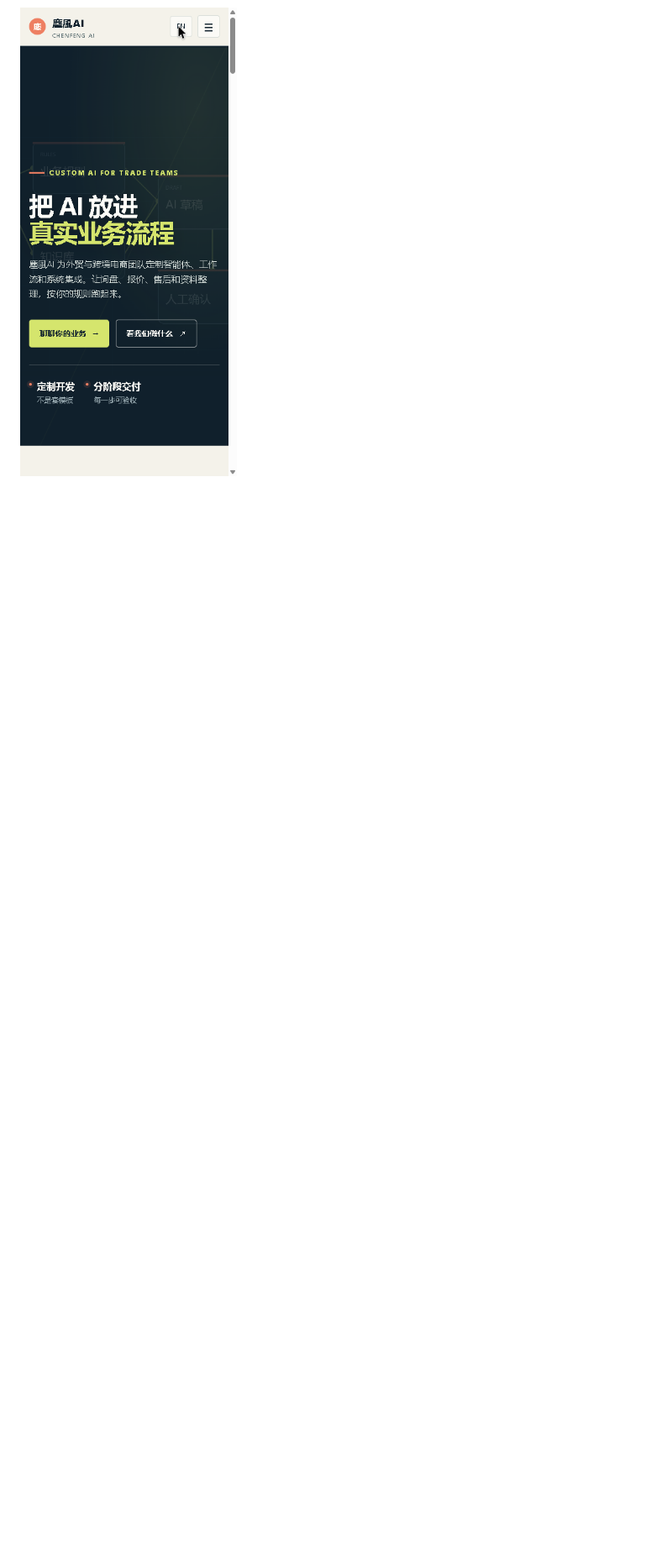
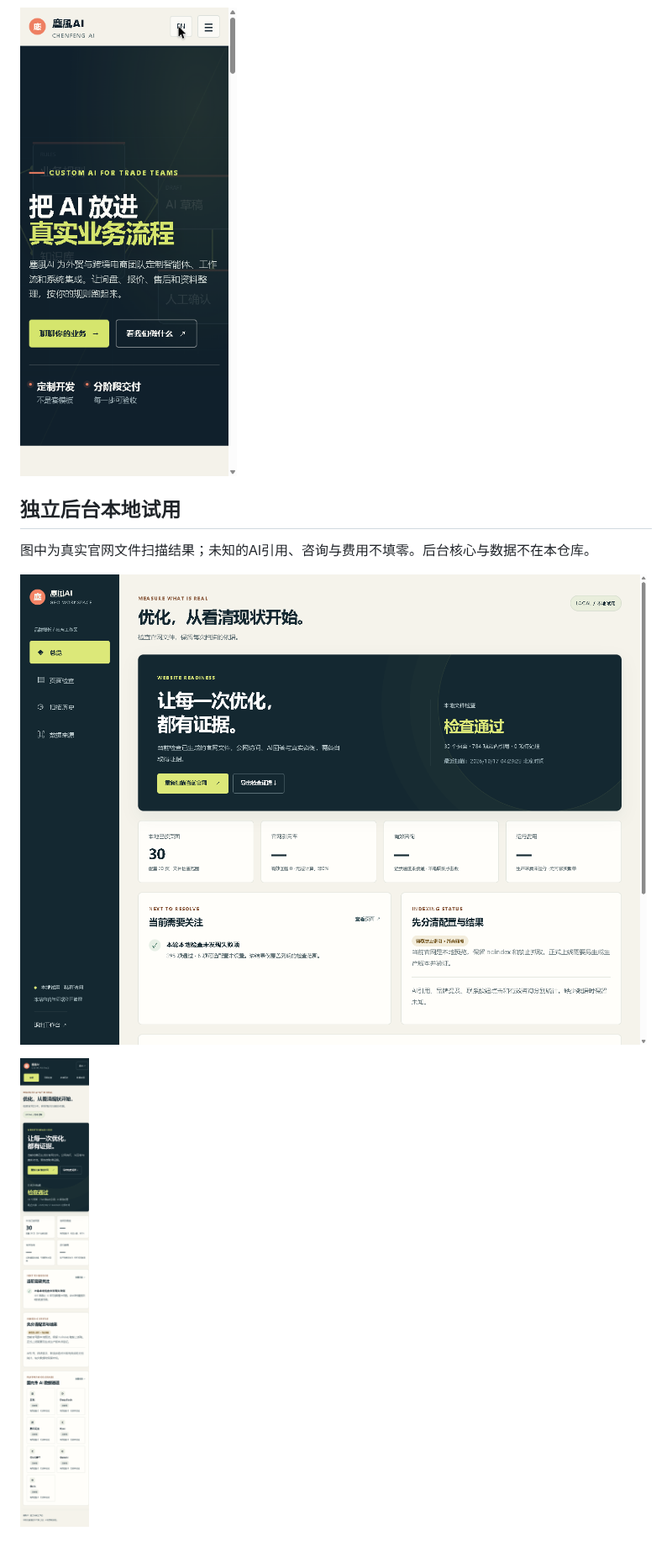
Before and after one commit to markcraddockxmzqntb-lgtm/chenfeng-ai-website-public, a Markdown page: README.md, the part around one of its changes. Shown at 84% size. Drawn GitHub-style; pictures changed too: dashboard-desktop-preview.png (added), dashboard-mobile-preview.png (added); blank space fills up the shorter version.

```diff
--- a/README.md
+++ b/README.md
@@ -30,3 +32,11 @@
 ![官网桌面首页](home-desktop-preview.png)
 
 ![官网手机首页](home-mobile-preview.png)
+
+## 独立后台本地试用
+
+图中为真实官网文件扫描结果；未知的AI引用、咨询与费用不填零。后台核心与数据不在本仓库。
+
+![后台桌面预览](dashboard-desktop-preview.png)
+
+![后台手机预览](dashboard-mobile-preview.png)
```
Also changed, not shown: other parts of README.md (+5 -3 lines), ROADMAP.md (+5 -1 lines), stage-08-public-sync.md (added, +9 -0 lines), stage-09-local-dashboard.md (added, +15 -0 lines), 1 other file.
